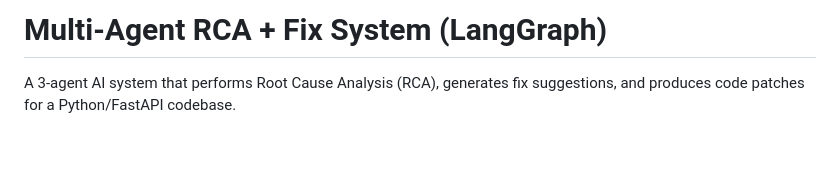
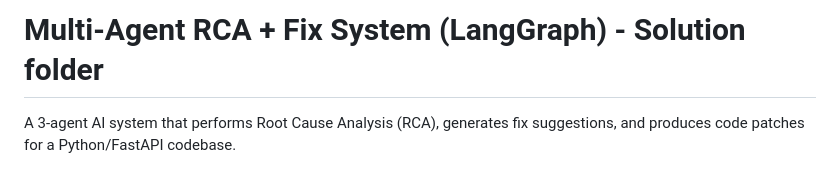
Before and after one commit to MaitreyaM/Bugbot, a Markdown page: README.md, the part around the change. Drawn GitHub-style; blank space fills up the shorter version.

Commit message:
Revise project title in README.md
update

```diff
--- a/README.md
+++ b/README.md
@@ -1,4 +1,4 @@
-# Multi-Agent RCA + Fix System (LangGraph)
+# Multi-Agent RCA + Fix System (LangGraph) - Solution folder
 
 A  3-agent AI system that performs Root Cause Analysis (RCA), generates fix suggestions, and produces code patches for a Python/FastAPI codebase.
 
```
